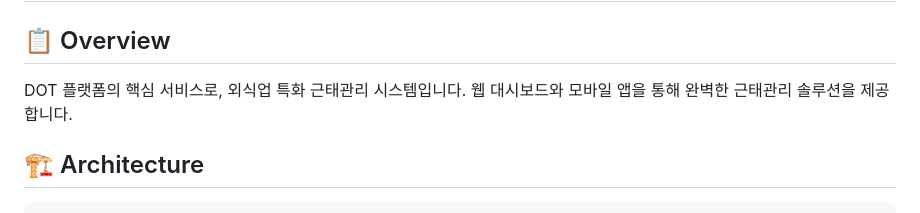
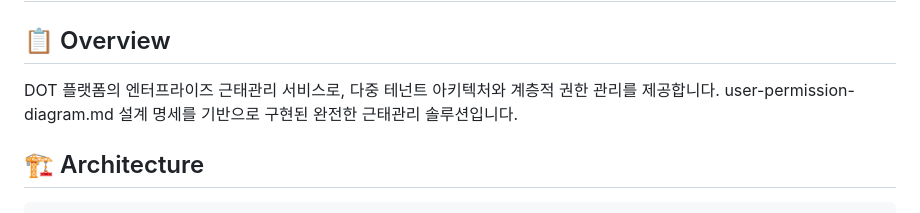
Before and after one commit to crazybass81/DOT, a Markdown page: services/attendance/README.md, the part around the change. Drawn GitHub-style.

Commit message:
[Auto-sync] 2025-09-04 07:13:52

```diff
--- a/services/attendance/README.md
+++ b/services/attendance/README.md
@@ -2,8 +2,8 @@
 
 ## 📋 Overview
 
-DOT 플랫폼의 핵심 서비스로, 외식업 특화 근태관리 시스템입니다.
-웹 대시보드와 모바일 앱을 통해 완벽한 근태관리 솔루션을 제공합니다.
+DOT 플랫폼의 엔터프라이즈 근태관리 서비스로, 다중 테넌트 아키텍처와 계층적 권한 관리를 제공합니다.
+user-permission-diagram.md 설계 명세를 기반으로 구현된 완전한 근태관리 솔루션입니다.
 
 ## 🏗️ Architecture
 
```
